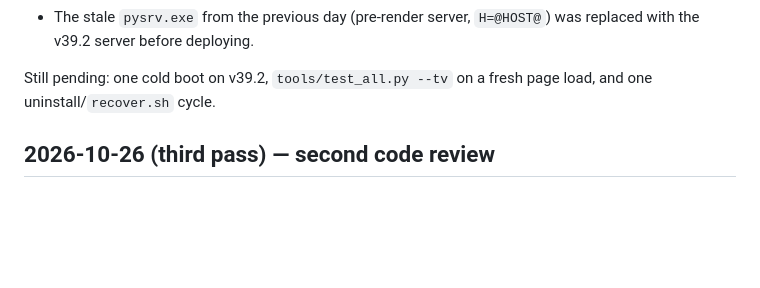
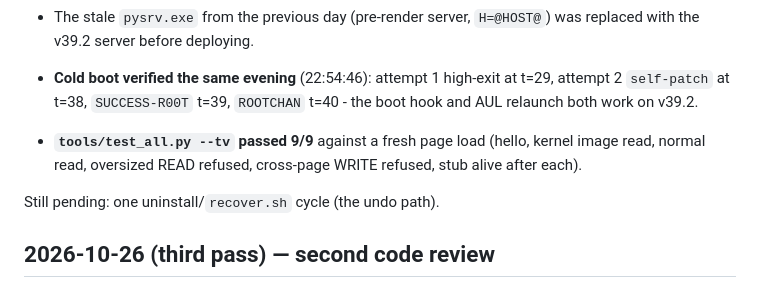
Before and after one commit to commit-regrets/samsung_tizen_tv_root, a Markdown page: CHANGELOG.md, the part around the change. Rendered like a GitHub page; blank space fills up the shorter version.

Commit message:
docs: record v39.2 cold boot (39 s) and the remaining gate

```diff
--- a/CHANGELOG.md
+++ b/CHANGELOG.md
@@ -45,8 +45,14 @@ The TV came back on the network, so v39.2 got its first hardware run.
 - The stale `pysrv.exe` from the previous day (pre-render server, `H=@HOST@`)
   was replaced with the v39.2 server before deploying.
 
-Still pending: one cold boot on v39.2, `tools/test_all.py --tv` on a fresh page
-load, and one uninstall/`recover.sh` cycle.
+- **Cold boot verified the same evening** (22:54:46): attempt 1 high-exit at
+  t=29, attempt 2 `self-patch` at t=38, `SUCCESS-R00T` t=39, `ROOTCHAN` t=40 -
+  the boot hook and AUL relaunch both work on v39.2.
+- **`tools/test_all.py --tv` passed 9/9** against a fresh page load (hello,
+  kernel image read, normal read, oversized READ refused, cross-page WRITE
+  refused, stub alive after each).
+
+Still pending: one uninstall/`recover.sh` cycle (the undo path).
 
 ## 2026-10-26 (third pass) — second code review
 
```
Also changed, not shown: AGENTS.md (+11 -11 lines), docs/OPEN-ISSUES.md (+6 -7 lines).
